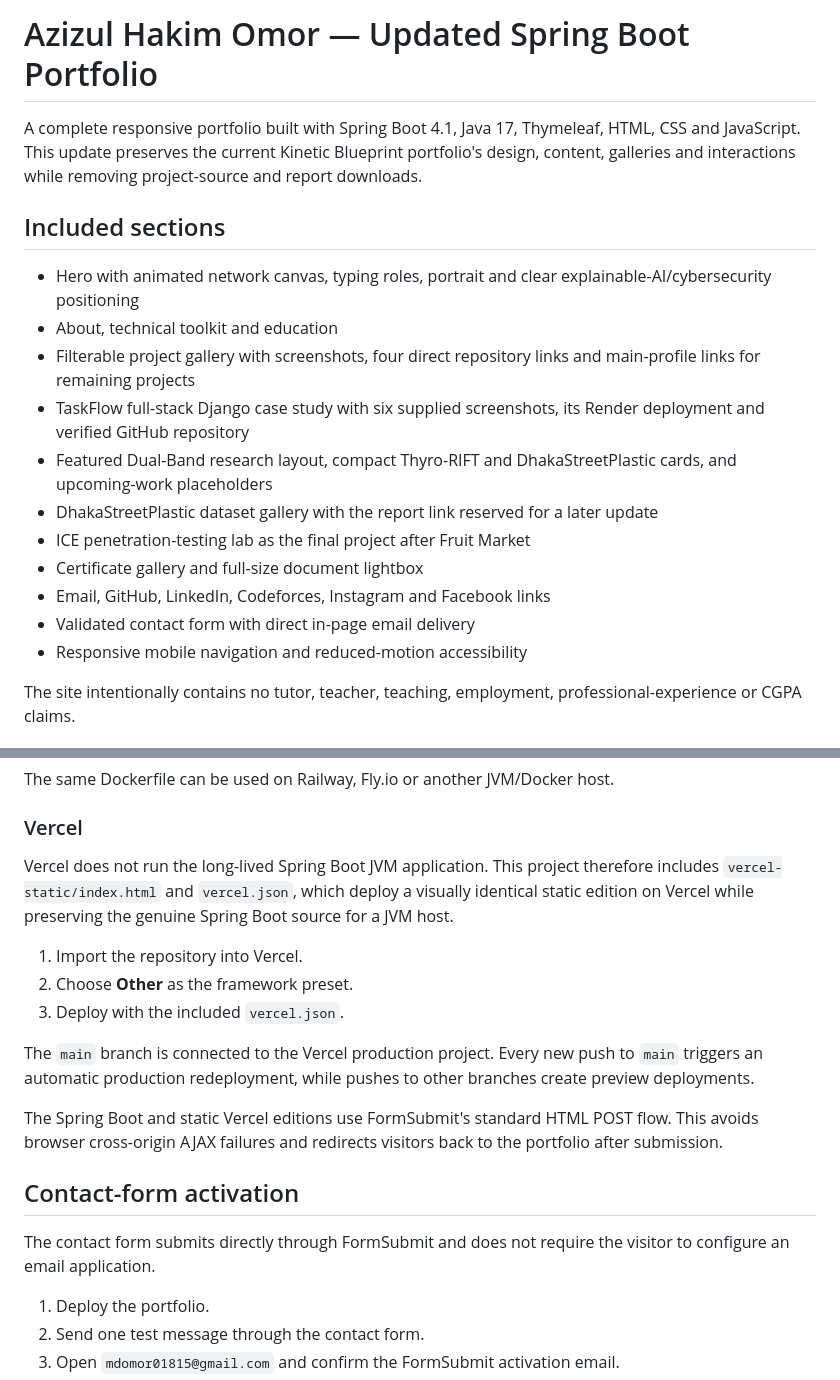
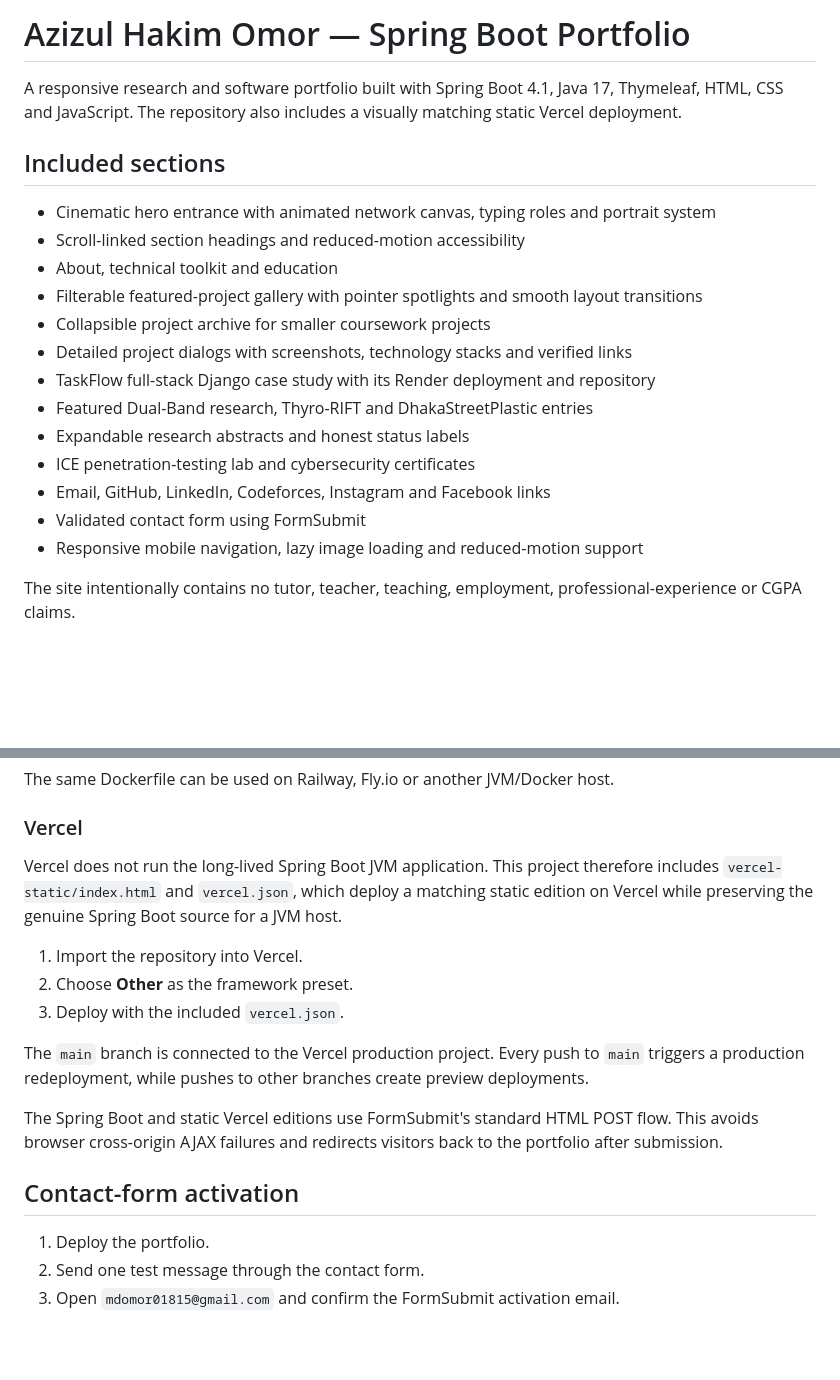
Before and after one commit to AzizulHakim00/My-portfolio, a Markdown page: README.md, 2 parts joined by grey strips. Rendered like a GitHub page; blank space fills up the shorter version.

Commit message:
Document portfolio upgrade and corrected requirements

```diff
--- a/README.md
+++ b/README.md
@@ -1,20 +1,22 @@
-# Azizul Hakim Omor — Updated Spring Boot Portfolio
+# Azizul Hakim Omor — Spring Boot Portfolio
 
-A complete responsive portfolio built with Spring Boot 4.1, Java 17, Thymeleaf, HTML, CSS and JavaScript. This update preserves the current Kinetic Blueprint portfolio's design, content, galleries and interactions while removing project-source and report downloads.
+A responsive research and software portfolio built with Spring Boot 4.1, Java 17, Thymeleaf, HTML, CSS and JavaScript. The repository also includes a visually matching static Vercel deployment.
 
 ## Included sections
 
-- Hero with animated network canvas, typing roles, portrait and clear explainable-AI/cybersecurity positioning
+- Cinematic hero entrance with animated network canvas, typing roles and portrait system
+- Scroll-linked section headings and reduced-motion accessibility
 - About, technical toolkit and education
-- Filterable project gallery with screenshots, four direct repository links and main-profile links for remaining projects
-- TaskFlow full-stack Django case study with six supplied screenshots, its Render deployment and verified GitHub repository
-- Featured Dual-Band research layout, compact Thyro-RIFT and DhakaStreetPlastic cards, and upcoming-work placeholders
-- DhakaStreetPlastic dataset gallery with the report link reserved for a later update
-- ICE penetration-testing lab as the final project after Fruit Market
-- Certificate gallery and full-size document lightbox
+- Filterable featured-project gallery with pointer spotlights and smooth layout transitions
+- Collapsible project archive for smaller coursework projects
+- Detailed project dialogs with screenshots, technology stacks and verified links
+- TaskFlow full-stack Django case study with its Render deployment and repository
+- Featured Dual-Band research, Thyro-RIFT and DhakaStreetPlastic entries
+- Expandable research abstracts and honest status labels
+- ICE penetration-testing lab and cybersecurity certificates
 - Email, GitHub, LinkedIn, Codeforces, Instagram and Facebook links
-- Validated contact form with direct in-page email delivery
-- Responsive mobile navigation and reduced-motion accessibility
+- Validated contact form using FormSubmit
+- Responsive mobile navigation, lazy image loading and reduced-motion support
 
 The site intentionally contains no tutor, teacher, teaching, employment, professional-experience or CGPA claims.
 
@@ -54,19 +56,17 @@ The same Dockerfile can be used on Railway, Fly.io or another JVM/Docker host.
 
 ### Vercel
 
-Vercel does not run the long-lived Spring Boot JVM application. This project therefore includes `vercel-static/index.html` and `vercel.json`, which deploy a visually identical static edition on Vercel while preserving the genuine Spring Boot source for a JVM host.
+Vercel does not run the long-lived Spring Boot JVM application. This project therefore includes `vercel-static/index.html` and `vercel.json`, which deploy a matching static edition on Vercel while preserving the genuine Spring Boot source for a JVM host.
 
 1. Import the repository into Vercel.
 2. Choose **Other** as the framework preset.
 3. Deploy with the included `vercel.json`.
 
-The `main` branch is connected to the Vercel production project. Every new push to `main` triggers an automatic production redeployment, while pushes to other branches create preview deployments.
+The `main` branch is connected to the Vercel production project. Every push to `main` triggers a production redeployment, while pushes to other branches create preview deployments.
 
 The Spring Boot and static Vercel editions use FormSubmit's standard HTML POST flow. This avoids browser cross-origin AJAX failures and redirects visitors back to the portfolio after submission.
 
 ## Contact-form activation
-
-The contact form submits directly through FormSubmit and does not require the visitor to configure an email application.
 
 1. Deploy the portfolio.
 2. Send one test message through the contact form.
```
Also changed, not shown: other parts of README.md (+5 -1 lines).
